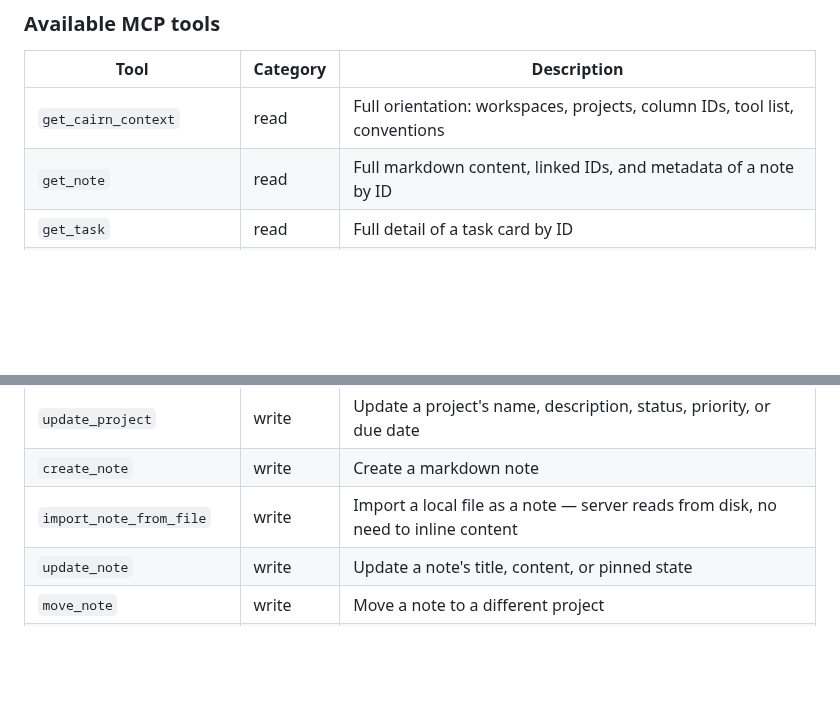
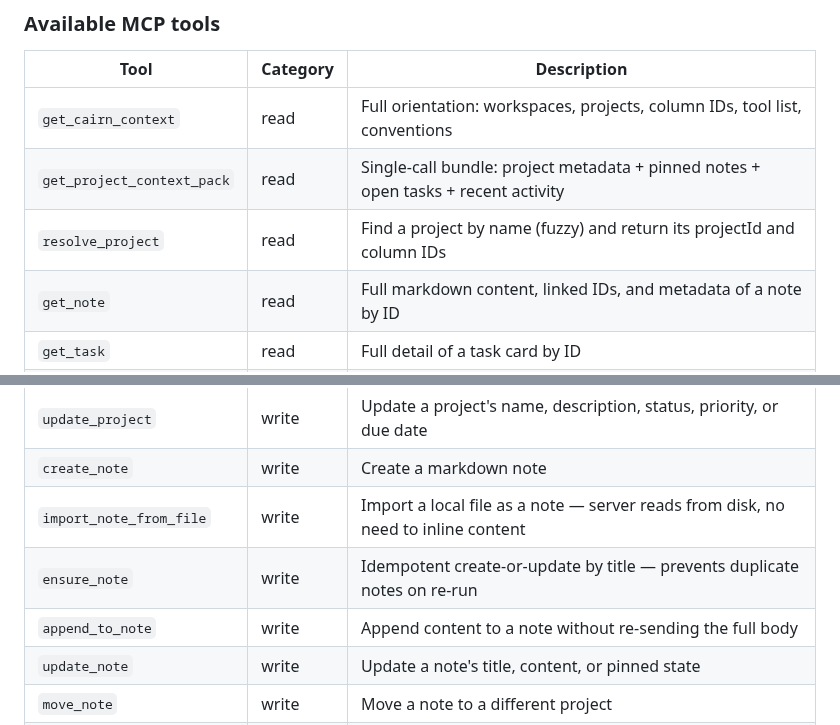
Before and after one commit to ddutchie/cairn, a Markdown page: README.md, 2 parts joined by grey strips. Drawn GitHub-style; blank space fills up the shorter version.

Commit message:
release: v0.4.3 — resolve_project, ensure_note, append_to_note, get_project_context_pack

```diff
--- a/README.md
+++ b/README.md
@@ -108,6 +108,8 @@ Add to `~/Library/Application Support/Claude/claude_desktop_config.json`:
 | Tool | Category | Description |
 |------|----------|-------------|
 | `get_cairn_context` | read | Full orientation: workspaces, projects, column IDs, tool list, conventions |
+| `get_project_context_pack` | read | Single-call bundle: project metadata + pinned notes + open tasks + recent activity |
+| `resolve_project` | read | Find a project by name (fuzzy) and return its projectId and column IDs |
 | `get_note` | read | Full markdown content, linked IDs, and metadata of a note by ID |
 | `get_task` | read | Full detail of a task card by ID |
 | `get_project_summary` | read | Column breakdown, card counts, pinned notes, recent activity |
@@ -120,6 +122,8 @@ Add to `~/Library/Application Support/Claude/claude_desktop_config.json`:
 | `update_project` | write | Update a project's name, description, status, priority, or due date |
 | `create_note` | write | Create a markdown note |
 | `import_note_from_file` | write | Import a local file as a note — server reads from disk, no need to inline content |
+| `ensure_note` | write | Idempotent create-or-update by title — prevents duplicate notes on re-run |
+| `append_to_note` | write | Append content to a note without re-sending the full body |
 | `update_note` | write | Update a note's title, content, or pinned state |
 | `move_note` | write | Move a note to a different project |
 | `create_task` | write | Create a task card in a column |
```
Also changed, not shown: changelogs/v0.4.3.md (added, +40 -0 lines), public/icon_win.png (added), 10 other files.
